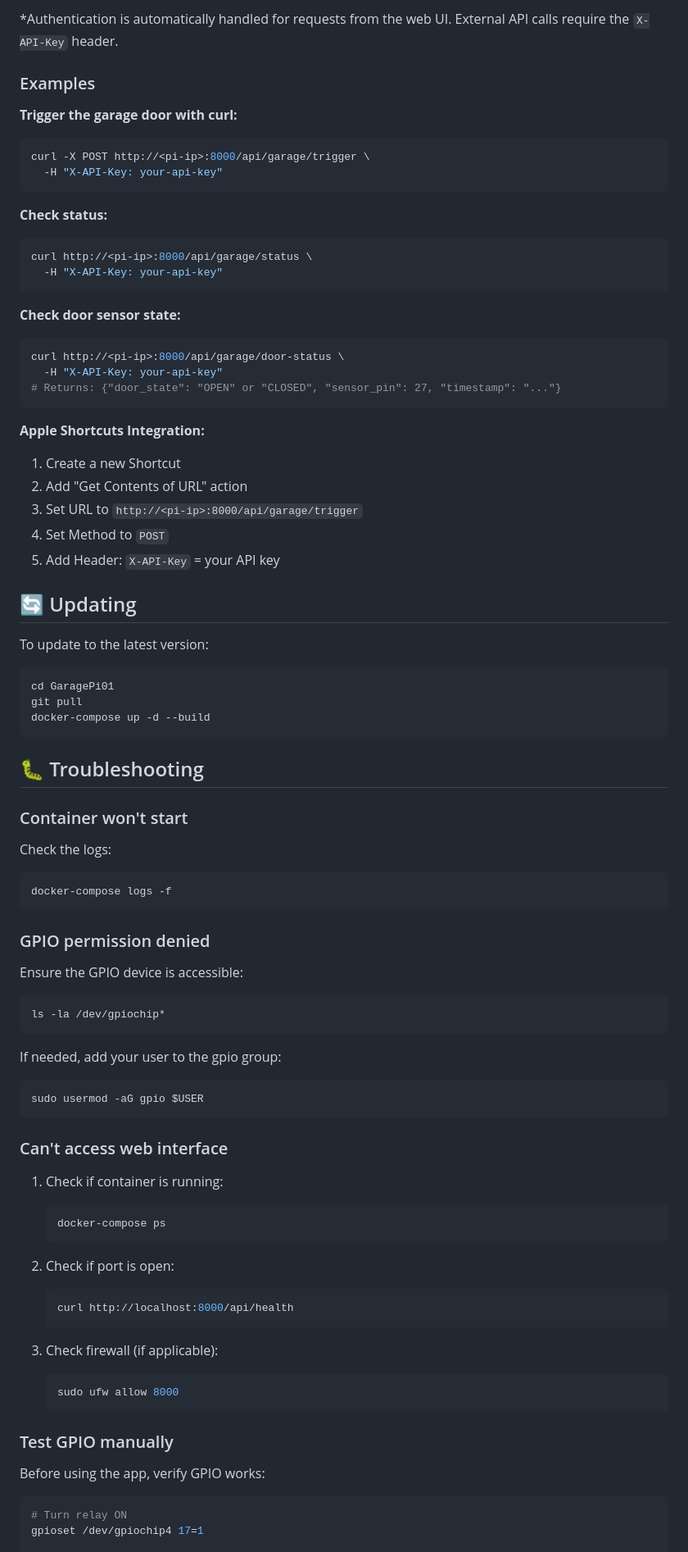
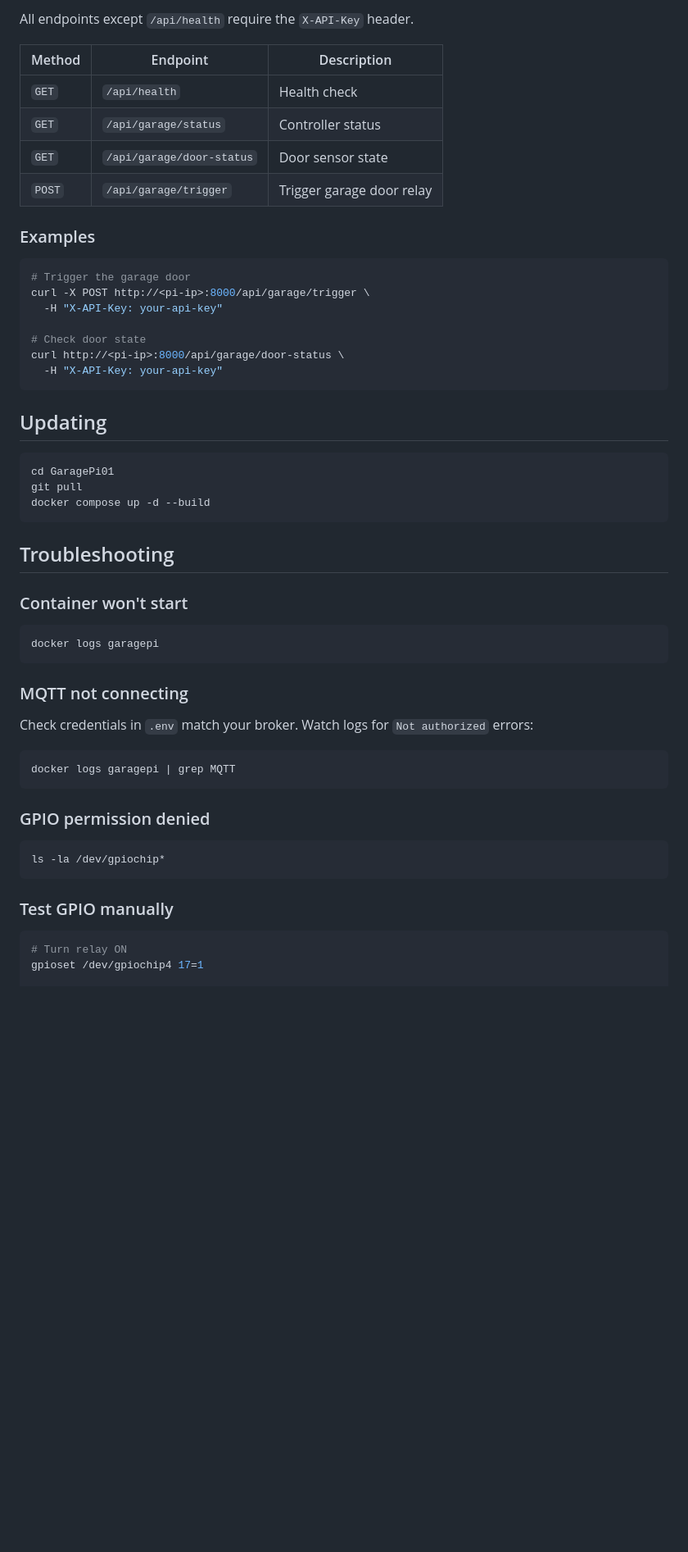
Before and after one commit to sam-i-am-spencer/GaragePi01, a Markdown page: README.md, the part around one of its changes. Shown at 82% size. Rendered like a GitHub page; blank space fills up the shorter version.

Commit message:
Update README for MQTT/HA integration, remove web UI references
Co-Authored-By: Claude Sonnet 4.6 <noreply@anthropic.com>

````diff
--- a/README.md
+++ b/README.md
@@ -133,85 +133,53 @@ All configuration is done through the `.env` file:
 
-*Authentication is automatically handled for requests from the web UI. External API calls require the `X-API-Key` header.
+All endpoints except `/api/health` require the `X-API-Key` header.
+
+| Method | Endpoint | Description |
+|--------|----------|-------------|
+| `GET` | `/api/health` | Health check |
+| `GET` | `/api/garage/status` | Controller status |
+| `GET` | `/api/garage/door-status` | Door sensor state |
+| `POST` | `/api/garage/trigger` | Trigger garage door relay |
 
 ### Examples
 
-**Trigger the garage door with curl:**
 ```bash
+# Trigger the garage door
 curl -X POST http://<pi-ip>:8000/api/garage/trigger \
+  -H "X-API-Key: your-api-key"
+
+# Check door state
+curl http://<pi-ip>:8000/api/garage/door-status \
   -H "X-API-Key: your-api-key"
 ```
 
-**Check status:**
-```bash
-curl http://<pi-ip>:8000/api/garage/status \
-  -H "X-API-Key: your-api-key"
-```
-
-**Check door sensor state:**
-```bash
-curl http://<pi-ip>:8000/api/garage/door-status \
-  -H "X-API-Key: your-api-key"
-# Returns: {"door_state": "OPEN" or "CLOSED", "sensor_pin": 27, "timestamp": "..."}
-```
-
-**Apple Shortcuts Integration:**
-1. Create a new Shortcut
-2. Add "Get Contents of URL" action
-3. Set URL to `http://<pi-ip>:8000/api/garage/trigger`
-4. Set Method to `POST`
-5. Add Header: `X-API-Key` = your API key
-
-## 🔄 Updating
-
-To update to the latest version:
+## Updating
 
 ```bash
 cd GaragePi01
 git pull
-docker-compose up -d --build
+docker compose up -d --build
 ```
 
-## 🐛 Troubleshooting
+## Troubleshooting
 
 ### Container won't start
+```bash
+docker logs garagepi
+```
 
-Check the logs:
+### MQTT not connecting
+
+Check credentials in `.env` match your broker. Watch logs for `Not authorized` errors:
 ```bash
-docker-compose logs -f
+docker logs garagepi | grep MQTT
 ```
 
 ### GPIO permission denied
-
-Ensure the GPIO device is accessible:
 ```bash
 ls -la /dev/gpiochip*
 ```
 
-If needed, add your user to the gpio group:
-```bash
-sudo usermod -aG gpio $USER
-```
-
-### Can't access web interface
-
-1. Check if container is running:
-   ```bash
-   docker-compose ps
-   ```
-
-2. Check if port is open:
-   ```bash
-   curl http://localhost:8000/api/health
-   ```
-
-3. Check firewall (if applicable):
-   ```bash
-   sudo ufw allow 8000
-   ```
-
 ### Test GPIO manually
-
-Before using the app, verify GPIO works:
 ```bash
 # Turn relay ON
 gpioset /dev/gpiochip4 17=1
````
Also changed, not shown: other parts of README.md (+67 -72 lines).
